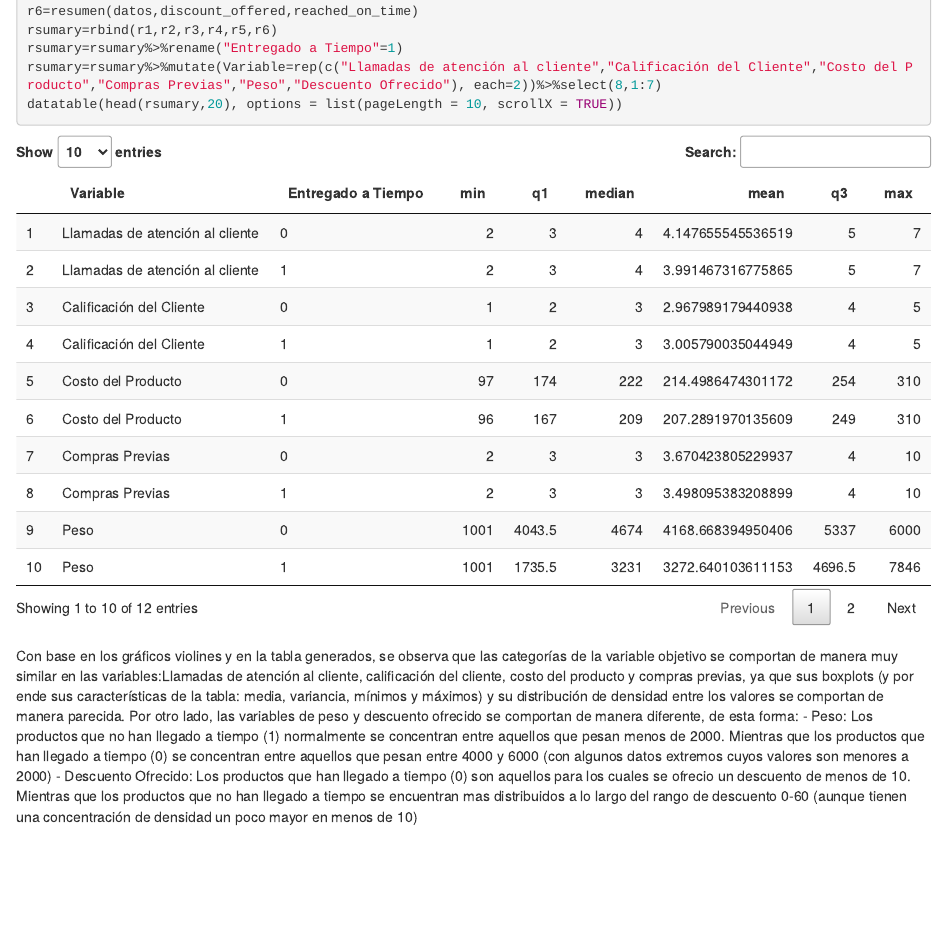
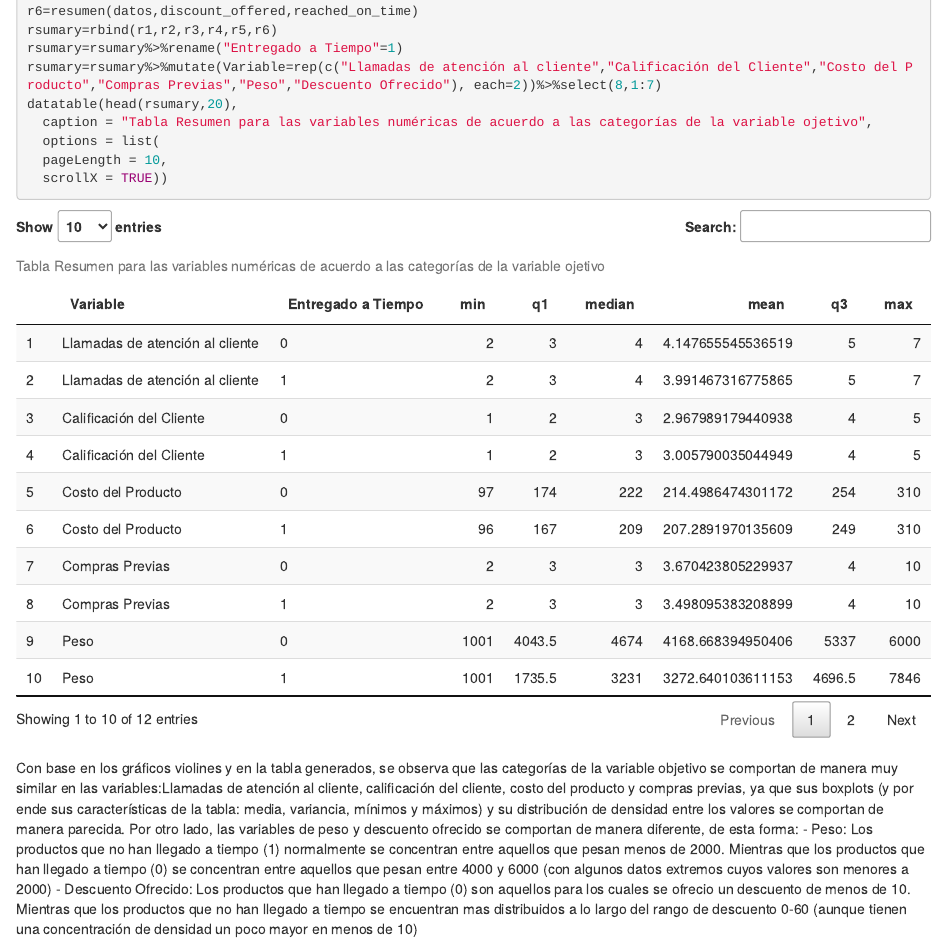
Before and after one commit to pa00gz/ecommerce_shipping, an R Markdown document (analisis.Rmd): the page in a window 1100 px wide, from 4600 px down. Rendered offline with R 4.5, knitr and Pandoc, with nearby package versions; drawn as R Markdown's standard HTML page in place of the format the file asks for; some code elsewhere in the file could not run offline; column names are cleaned by a stand-in for the janitor package.

Commit message:
Update analisis.Rmd

````diff
--- a/analisis.Rmd
+++ b/analisis.Rmd
@@ -242,7 +242,11 @@ r6=resumen(datos,discount_offered,reached_on_time)
 rsumary=rbind(r1,r2,r3,r4,r5,r6)
 rsumary=rsumary%>%rename("Entregado a Tiempo"=1)
 rsumary=rsumary%>%mutate(Variable=rep(c("Llamadas de atención al cliente","Calificación del Cliente","Costo del Producto","Compras Previas","Peso","Descuento Ofrecido"), each=2))%>%select(8,1:7)
-datatable(head(rsumary,20), options = list(pageLength = 10, scrollX = TRUE))
+datatable(head(rsumary,20),
+  caption = "Tabla Resumen para las variables numéricas de acuerdo a las categorías de la variable ojetivo",
+  options = list(
+  pageLength = 10,
+  scrollX = TRUE))
 ```
 
 Con base en los gráficos violines y en la tabla generados, se observa que las categorías de la variable objetivo se comportan de manera muy similar en las variables:Llamadas de atención al cliente, calificación del cliente, costo del producto y compras previas, ya que sus boxplots (y por ende sus características de la tabla: media, variancia, mínimos y máximos) y su distribución de densidad entre los valores se comportan de manera parecida.
````
